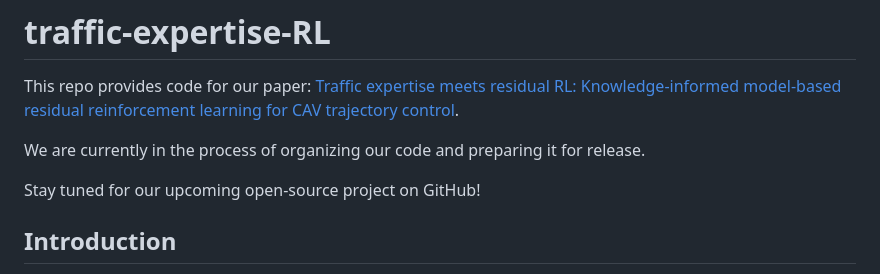
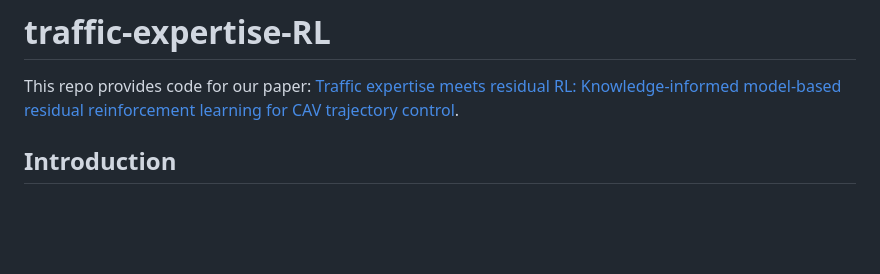
Before and after one commit to zihaosheng/traffic-expertise-RL, a Markdown page: README.md, the part around the change. Drawn GitHub-style; blank space fills up the shorter version.

```diff
--- a/README.md
+++ b/README.md
@@ -1,9 +1,6 @@
 # traffic-expertise-RL
 This repo provides code for our paper: [Traffic expertise meets residual RL: Knowledge-informed model-based residual reinforcement learning for CAV trajectory control](https://arxiv.org/abs/2408.17380).
 
-We are currently in the process of organizing our code and preparing it for release.
-
-Stay tuned for our upcoming open-source project on GitHub!
 
 ## Introduction
 This paper introduces a knowledge-informed model-based residual reinforcement learning framework aimed at enhancing learning efficiency by infusing established traffic domain knowledge into the learning process and avoiding the issue of beginning from zero.
```
